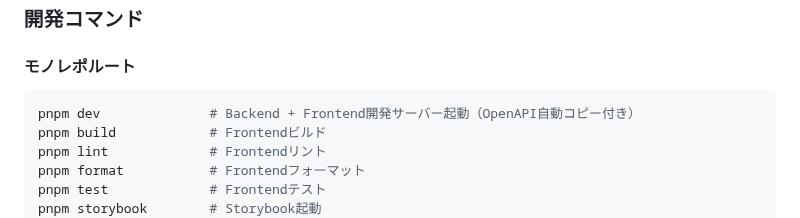
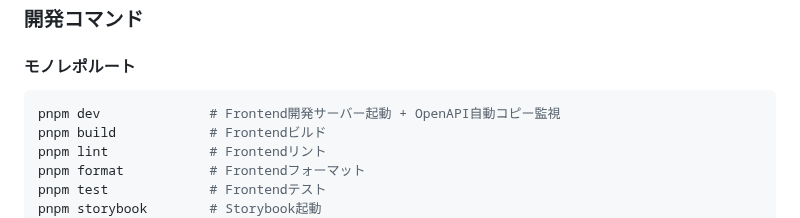
Before and after one commit to illionillion/go-shisha, a Markdown page: README.md, the part around the change. GitHub-like rendering.

Commit message:
docs: 開発コマンドの説明を正確に修正
pnpm devコマンドの説明をBackend+Frontendから
Frontend+OpenAPI監視に修正

````diff
--- a/README.md
+++ b/README.md
@@ -94,7 +94,7 @@ BACKEND_PORT=8080                                  # バックエンドの公開
 
 #### モノレポルート
 ```bash
-pnpm dev              # Backend + Frontend開発サーバー起動（OpenAPI自動コピー付き）
+pnpm dev              # Frontend開発サーバー起動 + OpenAPI自動コピー監視
 pnpm build            # Frontendビルド
 pnpm lint             # Frontendリント
 pnpm format           # Frontendフォーマット
````
